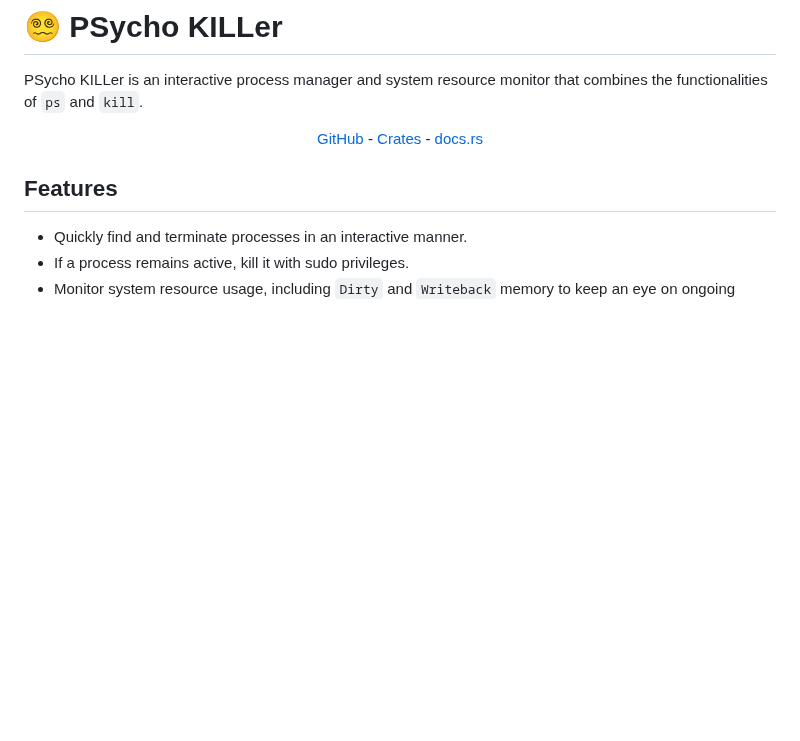
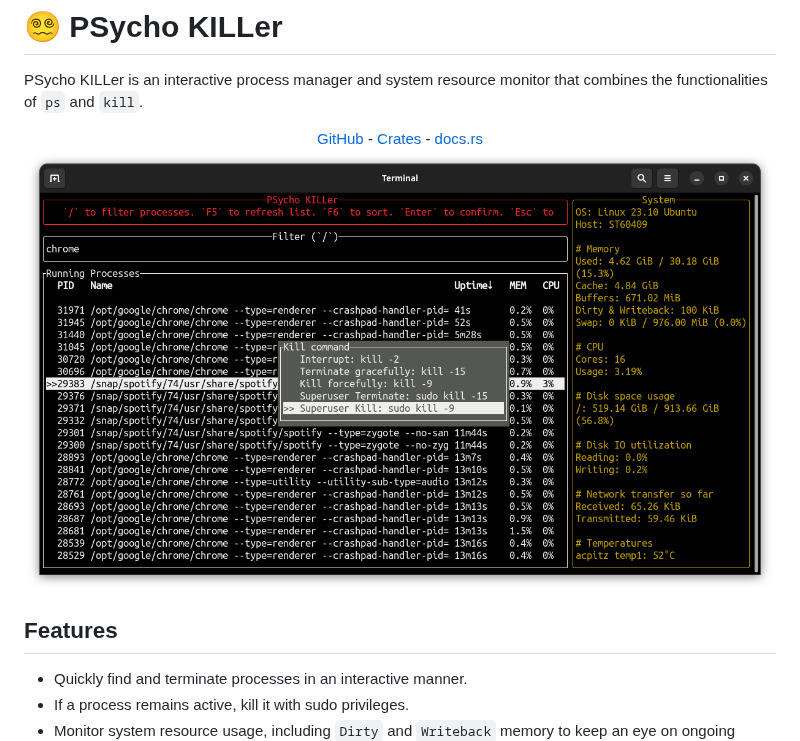
Before and after one commit to igrek51/psycho-killer, a Markdown page: README.md, the part around the change. Rendered like a GitHub page; pictures changed too: docs/img/screenshot1.png (added); blank space fills up the shorter version.

Commit message:
Add screenshot

```diff
--- a/README.md
+++ b/README.md
@@ -9,6 +9,8 @@ PSycho KILLer is an interactive process manager and system resource monitor that
     -
     <a href="https://docs.rs/crate/psycho-killer/">docs.rs</a>
 </div>
+
+![](./docs/img/screenshot1.png)
 
 ## Features
 - Quickly find and terminate processes in an interactive manner.
```
Also changed, not shown: 1 other file.
